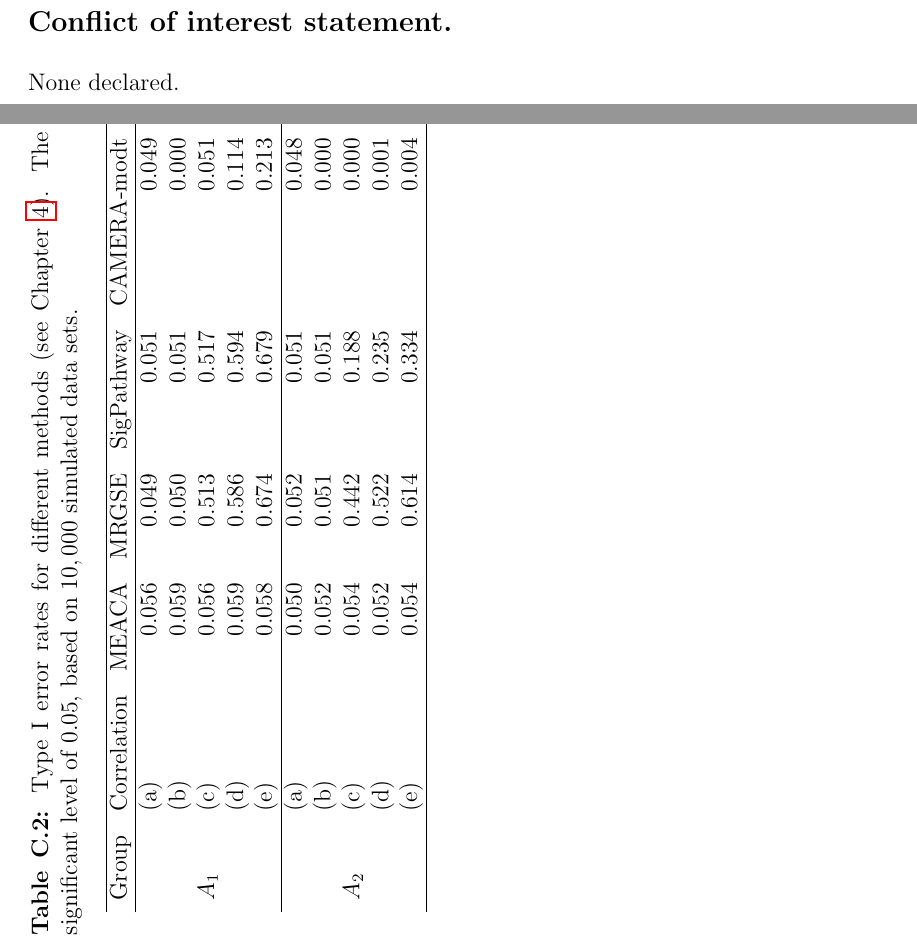
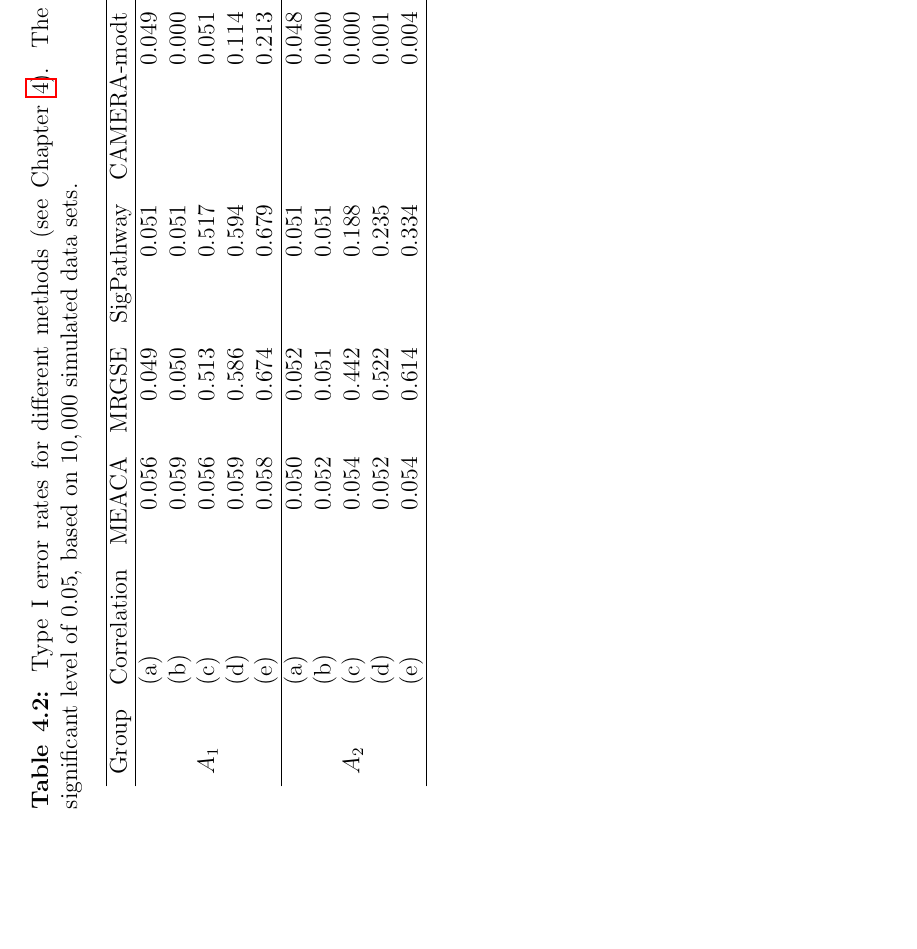
Before and after one commit to zhuob/Dissertation, a LaTeX thesis (thesisMain.tex, which reads appendix.tex, chap3.tex): two parts of pages 121 and 145 of 145 before the commit and part of page 109 of 144 after it, the two joined at a grey line, cut at the place of the change, the shorter picture padded with empty space. Compiled offline with pdfLaTeX.

Commit message:
move table C2 in appendix to mainbody

```diff
--- a/appendix.tex
+++ b/appendix.tex
@@ -187,35 +187,35 @@
 		\end{table}
 
 
-
-	\begin{landscape}
-	\begin{table}[ht]
-	%	 \renewcommand\tablename{\ref{app:supp}}  % give the table a new name format
-		\caption[Type I error rates for different methods]{Type I error rates for different methods
-				(see Chapter \ref{chap3}). The type I error rates are summarized at a significant
-				level of 0.05, based on \HowmanySimu~simulated data sets.}
-			\label{table:apptypeIerror}
-		\centering
-		\begin{tabular}{llrrrrrrr}
-			\hline
-		Group & Correlation & \OurMethod & \genr & \gent & \CMT & \CMR & GSEA & QuSAGE \\
-			\hline
-			\multirow{5}{*}{$A_1$}  & (a) & 0.056 & 0.049 & 0.051 & 0.049 & 0.047 & 0.049 & 0.078
-			\\
-			 & (b) & 0.059 & 0.050 & 0.051 & 0.000 & 0.000 & 0.048 & 0.000 \\
-			 & (c) & 0.056 & 0.513 & 0.517 & 0.051 & 0.044 & 0.051 & 0.052 \\
-			 & (d) & 0.059 & 0.586 & 0.594 & 0.114 & 0.104 & 0.051 & 0.106 \\
-			 & (e) & 0.058 & 0.674 & 0.679 & 0.213 & 0.197 & 0.053 & 0.203 \\ \hline
-			\multirow{5}{*}{$A_2$} & (a) & 0.050 & 0.052 & 0.051 & 0.048 & 0.050 & 0.946 & 0.491 \\
-			 & (b) & 0.052 & 0.051 & 0.051 & 0.000 & 0.000 & 0.837 & 0.027 \\
-			 & (c) & 0.054 & 0.442 & 0.188 & 0.000 & 0.021 & 0.290 & 0.131 \\
-			 & (d) & 0.052 & 0.522 & 0.235 & 0.001 & 0.049 & 0.220 & 0.175 \\
-			 & (e) & 0.054 & 0.614 & 0.334 & 0.004 & 0.116 & 0.113 & 0.267 \\
-			\hline
-		\end{tabular}
-	\end{table}
-
-	\end{landscape}
+%
+%	\begin{landscape}
+%	\begin{table}[ht]
+%	%	 \renewcommand\tablename{\ref{app:supp}}  % give the table a new name format
+%		\caption[Type I error rates for different methods]{Type I error rates for different methods
+%				(see Chapter \ref{chap3}). The type I error rates are summarized at a significant
+%				level of 0.05, based on \HowmanySimu~simulated data sets.}
+%			\label{table:apptypeIerror}
+%		\centering
+%		\begin{tabular}{llrrrrrrr}
+%			\hline
+%		Group & Correlation & \OurMethod & \genr & \gent & \CMT & \CMR & GSEA & QuSAGE \\
+%			\hline
+%			\multirow{5}{*}{$A_1$}  & (a) & 0.056 & 0.049 & 0.051 & 0.049 & 0.047 & 0.049 & 0.078
+%			\\
+%			 & (b) & 0.059 & 0.050 & 0.051 & 0.000 & 0.000 & 0.048 & 0.000 \\
+%			 & (c) & 0.056 & 0.513 & 0.517 & 0.051 & 0.044 & 0.051 & 0.052 \\
+%			 & (d) & 0.059 & 0.586 & 0.594 & 0.114 & 0.104 & 0.051 & 0.106 \\
+%			 & (e) & 0.058 & 0.674 & 0.679 & 0.213 & 0.197 & 0.053 & 0.203 \\ \hline
+%			\multirow{5}{*}{$A_2$} & (a) & 0.050 & 0.052 & 0.051 & 0.048 & 0.050 & 0.946 & 0.491 \\
+%			 & (b) & 0.052 & 0.051 & 0.051 & 0.000 & 0.000 & 0.837 & 0.027 \\
+%			 & (c) & 0.054 & 0.442 & 0.188 & 0.000 & 0.021 & 0.290 & 0.131 \\
+%			 & (d) & 0.052 & 0.522 & 0.235 & 0.001 & 0.049 & 0.220 & 0.175 \\
+%			 & (e) & 0.054 & 0.614 & 0.334 & 0.004 & 0.116 & 0.113 & 0.267 \\
+%			\hline
+%		\end{tabular}
+%	\end{table}
+%
+%	\end{landscape}
 
 \end{appendices}
 
--- a/chap3.tex
+++ b/chap3.tex
@@ -673,6 +675,42 @@
 	\gent~and \genr~have similar trends for $p$-values as they do, respectively, in group $A_1$
 	simulations. QuSAGE is conservative in (\cCase) but anti-conservative in the remaining four
 	correlation structures.
+
+
+		\begin{landscape}
+			\begin{table}[th]
+				%	 \renewcommand\tablename{\ref{app:supp}}  % give the table a new name format
+				\caption[Type I error rates for different methods]{Type I error rates for different
+					methods
+					(see Chapter \ref{chap3}). The type I error rates are summarized at a
+					significant
+					level of 0.05, based on \HowmanySimu~simulated data sets.}
+				\label{table:apptypeIerror1}
+				\centering
+				\begin{tabular}{llrrrrrrr}
+					\hline
+					Group & Correlation & \OurMethod & \genr & \gent & \CMT & \CMR & GSEA & QuSAGE
+					\\
+					\hline
+					\multirow{5}{*}{$A_1$}  & (a) & 0.056 & 0.049 & 0.051 & 0.049 & 0.047 & 0.049 &
+					0.078
+					\\
+					& (b) & 0.059 & 0.050 & 0.051 & 0.000 & 0.000 & 0.048 & 0.000 \\
+					& (c) & 0.056 & 0.513 & 0.517 & 0.051 & 0.044 & 0.051 & 0.052 \\
+					& (d) & 0.059 & 0.586 & 0.594 & 0.114 & 0.104 & 0.051 & 0.106 \\
+					& (e) & 0.058 & 0.674 & 0.679 & 0.213 & 0.197 & 0.053 & 0.203 \\ \hline
+					\multirow{5}{*}{$A_2$} & (a) & 0.050 & 0.052 & 0.051 & 0.048 & 0.050 & 0.946 &
+					0.491 \\
+					& (b) & 0.052 & 0.051 & 0.051 & 0.000 & 0.000 & 0.837 & 0.027 \\
+					& (c) & 0.054 & 0.442 & 0.188 & 0.000 & 0.021 & 0.290 & 0.131 \\
+					& (d) & 0.052 & 0.522 & 0.235 & 0.001 & 0.049 & 0.220 & 0.175 \\
+					& (e) & 0.054 & 0.614 & 0.334 & 0.004 & 0.116 & 0.113 & 0.267 \\
+					\hline
+				\end{tabular}
+			\end{table}
+
+		\end{landscape}
+
 
 %	\textbf{Explain why this happens}\\
 	\OurMethod~shows consistent accuracy for type I error control across all simulations, but the
@@ -1212,6 +1250,6 @@
 	data. This article is part of doctor dissertation written by BZ under the supervision of YD.
 
 
-	\subsection*{Conflict of interest statement.} None declared.
+%	\subsection*{Conflict of interest statement.} None declared.
 
 	\newpage
```
Also changed, not shown: thesisMain.tex (+6 -0 lines), thesisMain.pdf (added), chap3.tex (6 more changed lines).
